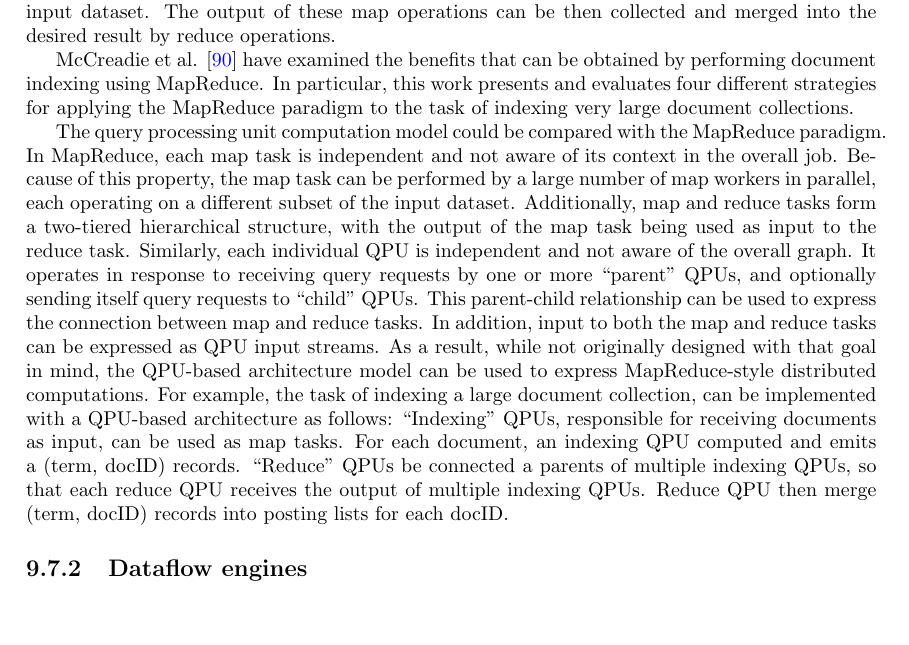
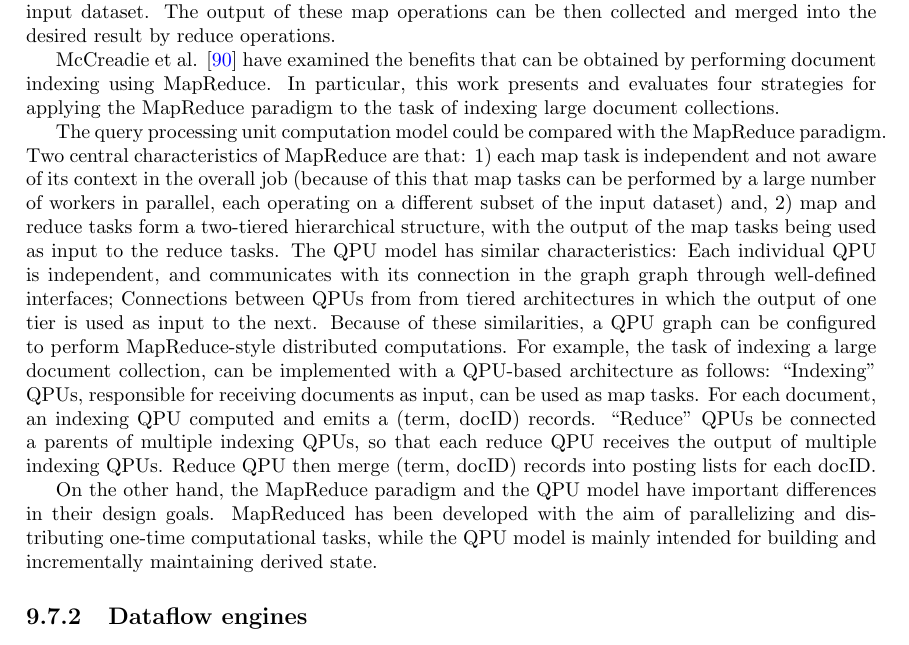
Before and after one commit to dvasilas/thesis, a LaTeX thesis (thesis.tex, which reads chapters/related_work.tex): part of page 102 of 116, cut so that both start at the same text, the shorter picture padded with empty space. Compiled offline with pdfLaTeX.

Commit message:
improve comparison with MapReduce

```diff
--- a/chapters/related_work.tex
+++ b/chapters/related_work.tex
@@ -490,22 +490,20 @@ The output of these map operations can be then collected and merged into the des
 
 McCreadie et al. \cite{mccreadie:mapreduceindexing} have examined the benefits that can be obtained by performing document
 indexing using MapReduce.
-In particular, this work presents and evaluates four different strategies for applying the MapReduce paradigm
-to the task of indexing very large document collections.
+In particular, this work presents and evaluates four strategies for applying the MapReduce paradigm
+to the task of indexing large document collections.
 
 The query processing unit computation model could be compared with the MapReduce paradigm.
-In MapReduce, each map task is independent and not aware of its context in the overall job.
-Because of this property, the map task can be performed by a large number of map workers in parallel,
-each operating on a different subset of the input dataset.
-Additionally, map and reduce tasks form a two-tiered hierarchical structure,
-with the output of the map task being used as input to the reduce task.
-Similarly, each individual QPU is independent and not aware of the overall graph.
-It operates in response to receiving query requests by one or more ``parent'' QPUs,
-and optionally sending itself query requests to ``child'' QPUs.
-This parent-child relationship can be used to express the connection between map and reduce tasks.
-In addition, input to both the map and reduce tasks can be expressed as QPU input streams.
-As a result, while not originally designed with that goal in mind,
-the QPU-based architecture model can be used to express MapReduce-style distributed computations.
+Two central characteristics of MapReduce are that:
+1) each map task is independent and not aware of its context in the overall job
+(because of this that map tasks can be performed by a large number of workers in parallel, each operating on a different
+subset of the input dataset)
+and, 2) map and reduce tasks form a two-tiered hierarchical structure,
+with the output of the map tasks being used as input to the reduce tasks.
+The QPU model has similar characteristics:
+Each individual QPU is independent, and communicates with its connection in the graph graph through well-defined interfaces;
+Connections between QPUs from from tiered architectures in which the output of one tier is used as input to the next.
+Because of these similarities, a QPU graph can be configured to perform MapReduce-style distributed computations.
 For example, the task of indexing a large document collection, can be implemented with a QPU-based architecture
 as follows:
 ``Indexing'' QPUs, responsible for receiving documents as input, can be used as map tasks.
@@ -513,6 +511,10 @@ For each document, an indexing QPU computed and emits a (term, docID) records.
 ``Reduce'' QPUs be connected a parents of multiple indexing QPUs,
 so that each reduce QPU receives the output of multiple indexing QPUs.
 Reduce QPU then merge (term, docID) records into posting lists for each docID.
+
+On the other hand, the MapReduce paradigm and the QPU model have important differences in their design goals.
+MapReduced has been developed with the aim of parallelizing and distributing one-time computational tasks,
+while the QPU model is mainly intended for building and incrementally maintaining derived state.
 
 \subsection{Dataflow engines}
 An evolution of the MapReduce model is the model used in dataflow execution engines.
```
